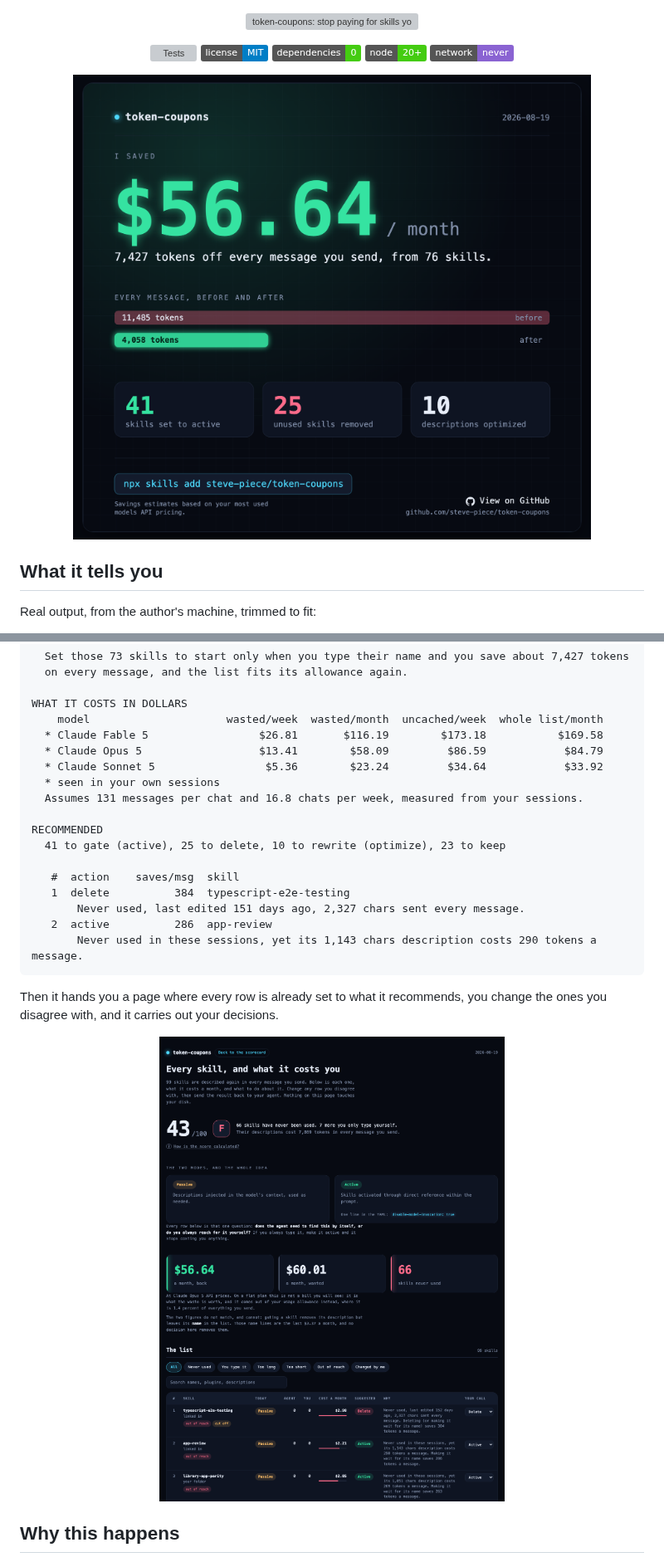
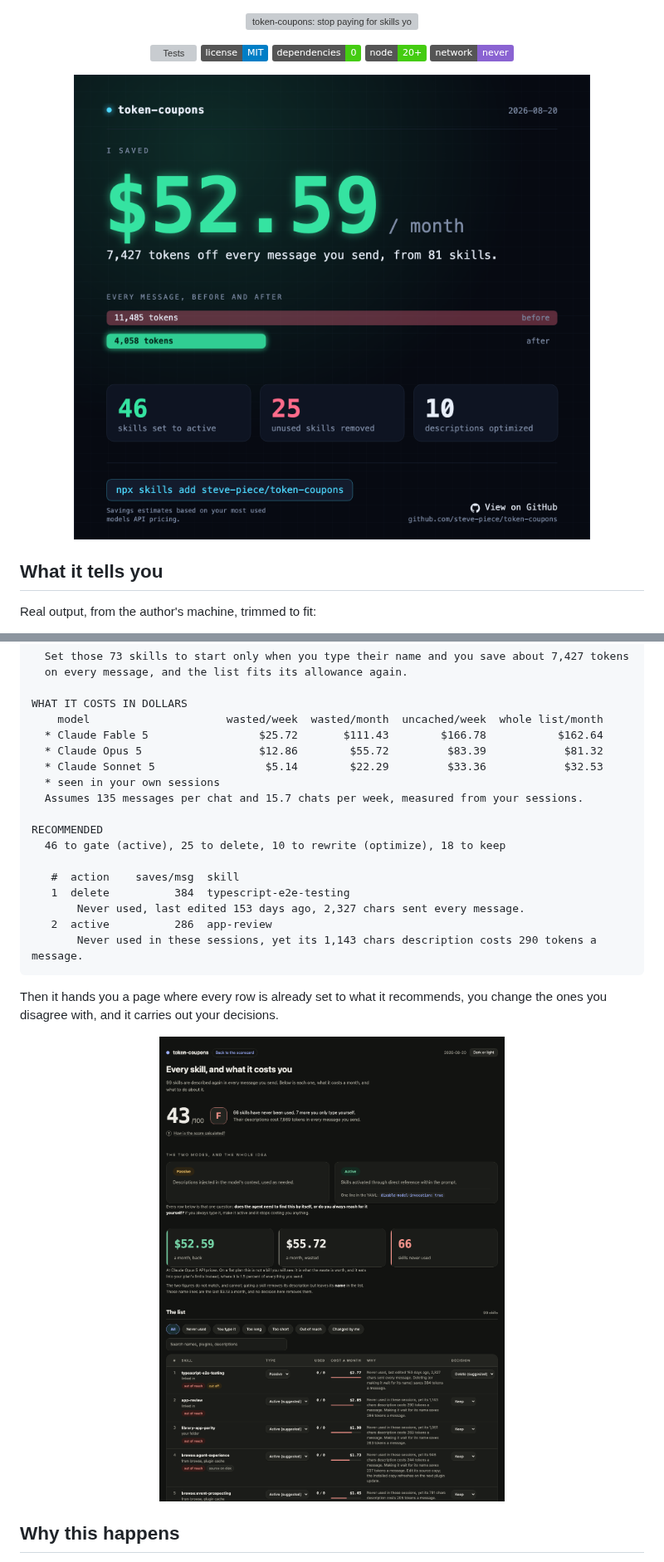
Before and after one commit to steve-piece/token-coupons, a Markdown page: README.md, 2 parts joined by grey strips. Shown at 83% size. Rendered like a GitHub page; pictures changed too: assets/readme/decision-page.png, assets/readme/scorecard.png; badges without logos; grey boxes are pictures that could not be loaded.

Commit message:
Redraw both shots against the code and the run they claim
The decision page moved twice since its screenshot: its own palette
back, and the decision split into two questions. The scorecard and the
pasted output disagreed with each other too, having been captured from
three different runs.

Both images and the proof block now come from one run, the 2026-08-20
report: $52.59 a month back, $55.72 wasted, 46 to gate, 18 to keep.

Co-Authored-By: Claude Fable 5 <noreply@anthropic.com>

````diff
--- a/README.md
+++ b/README.md
@@ -11,7 +11,7 @@
 </p>
 
 <p align="center">
-  <img src="./assets/readme/scorecard.png" width="100%" alt="The scorecard token-coupons draws from the author's report, showing what taking its recommendations is worth: $56.64 a month, 7,427 tokens off every message from 76 skills; every message before 11,485 tokens, after 4,058; 41 skills set to active, 25 unused skills removed, 10 descriptions optimized.">
+  <img src="./assets/readme/scorecard.png" width="100%" alt="The scorecard token-coupons draws from the author's report, showing what taking its recommendations is worth: $52.59 a month, 7,427 tokens off every message from 81 skills; every message before 11,485 tokens, after 4,058; 46 skills set to active, 25 unused skills removed, 10 descriptions optimized.">
 </p>
 
 ## What it tells you
@@ -35,18 +35,18 @@ WHAT THE LISTING COSTS
 
 WHAT IT COSTS IN DOLLARS
     model                     wasted/week  wasted/month  uncached/week  whole list/month
-  * Claude Fable 5                 $26.81       $116.19        $173.18           $169.58
-  * Claude Opus 5                  $13.41        $58.09         $86.59            $84.79
-  * Claude Sonnet 5                 $5.36        $23.24         $34.64            $33.92
+  * Claude Fable 5                 $25.72       $111.43        $166.78           $162.64
+  * Claude Opus 5                  $12.86        $55.72         $83.39            $81.32
+  * Claude Sonnet 5                 $5.14        $22.29         $33.36            $32.53
   * seen in your own sessions
-  Assumes 131 messages per chat and 16.8 chats per week, measured from your sessions.
+  Assumes 135 messages per chat and 15.7 chats per week, measured from your sessions.
 
 RECOMMENDED
-  41 to gate (active), 25 to delete, 10 to rewrite (optimize), 23 to keep
+  46 to gate (active), 25 to delete, 10 to rewrite (optimize), 18 to keep
 
    #  action    saves/msg  skill
    1  delete          384  typescript-e2e-testing
-       Never used, last edited 151 days ago, 2,327 chars sent every message.
+       Never used, last edited 153 days ago, 2,327 chars sent every message.
    2  active          286  app-review
        Never used in these sessions, yet its 1,143 chars description costs 290 tokens a message.
 ```
@@ -54,7 +54,7 @@ RECOMMENDED
 Then it hands you a page where every row is already set to what it recommends, you change the ones you disagree with, and it carries out your decisions.
 
 <p align="center">
-  <img src="./assets/readme/decision-page.png" width="100%" alt="The decision page: a score of 43 out of 100 with the grade F, 66 skills never used, the two modes explained, $56.64 a month back against $60.01 wasted, and the ranked list where each row shows the skill, its mode today, how often the agent and you used it, its cost a month, the suggested action, why, and a dropdown for your call.">
+  <img src="./assets/readme/decision-page.png" width="100%" alt="The decision page: a score of 43 out of 100 with the grade F, 66 skills never used, the two modes explained, $52.59 a month back against $55.72 wasted, and the ranked list where each row shows the skill, its mode today, how often the agent and you used it, its cost a month, the suggested action, why, and a dropdown for your call.">
 </p>
 
 ## Why this happens
````
